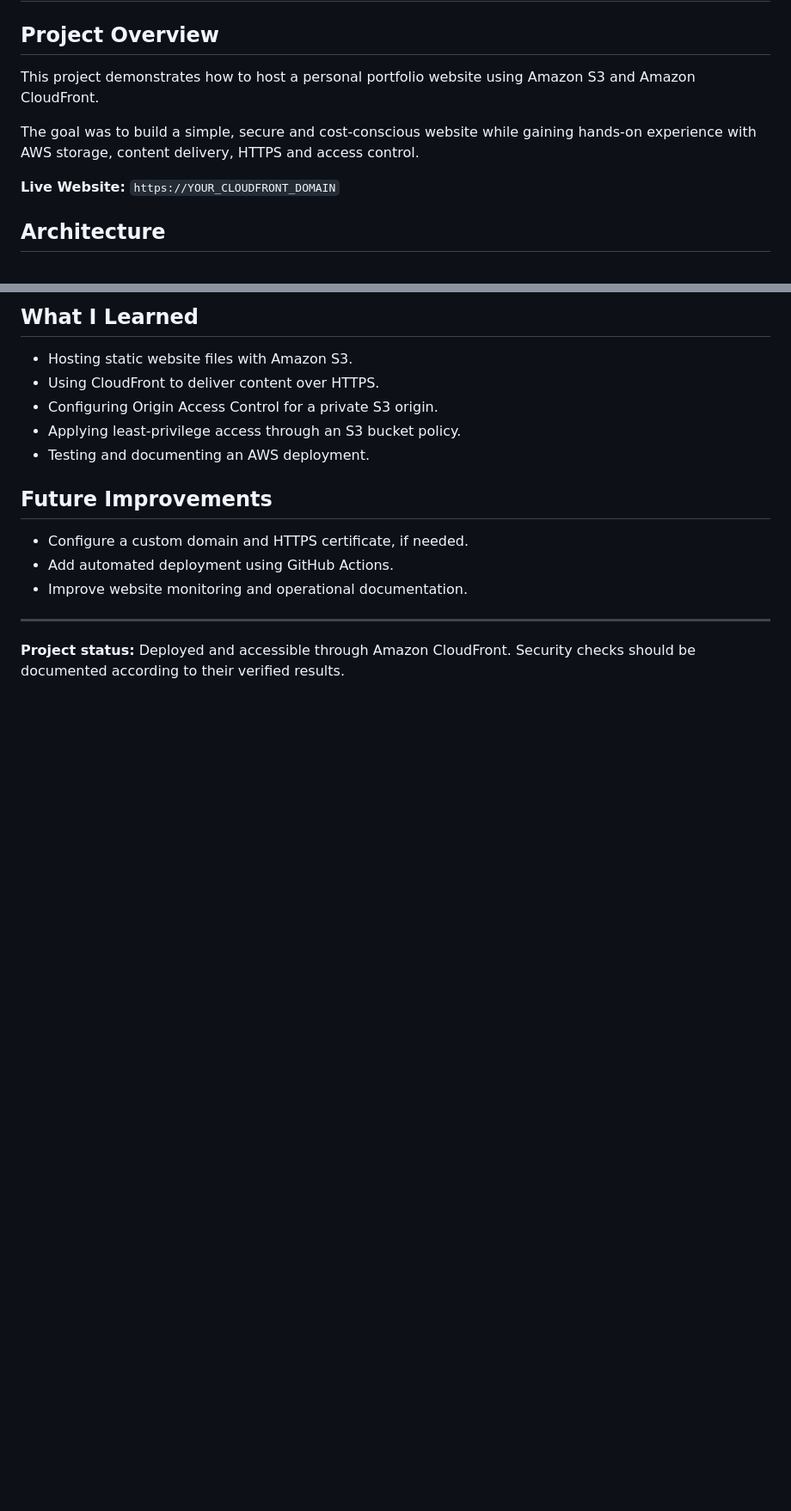
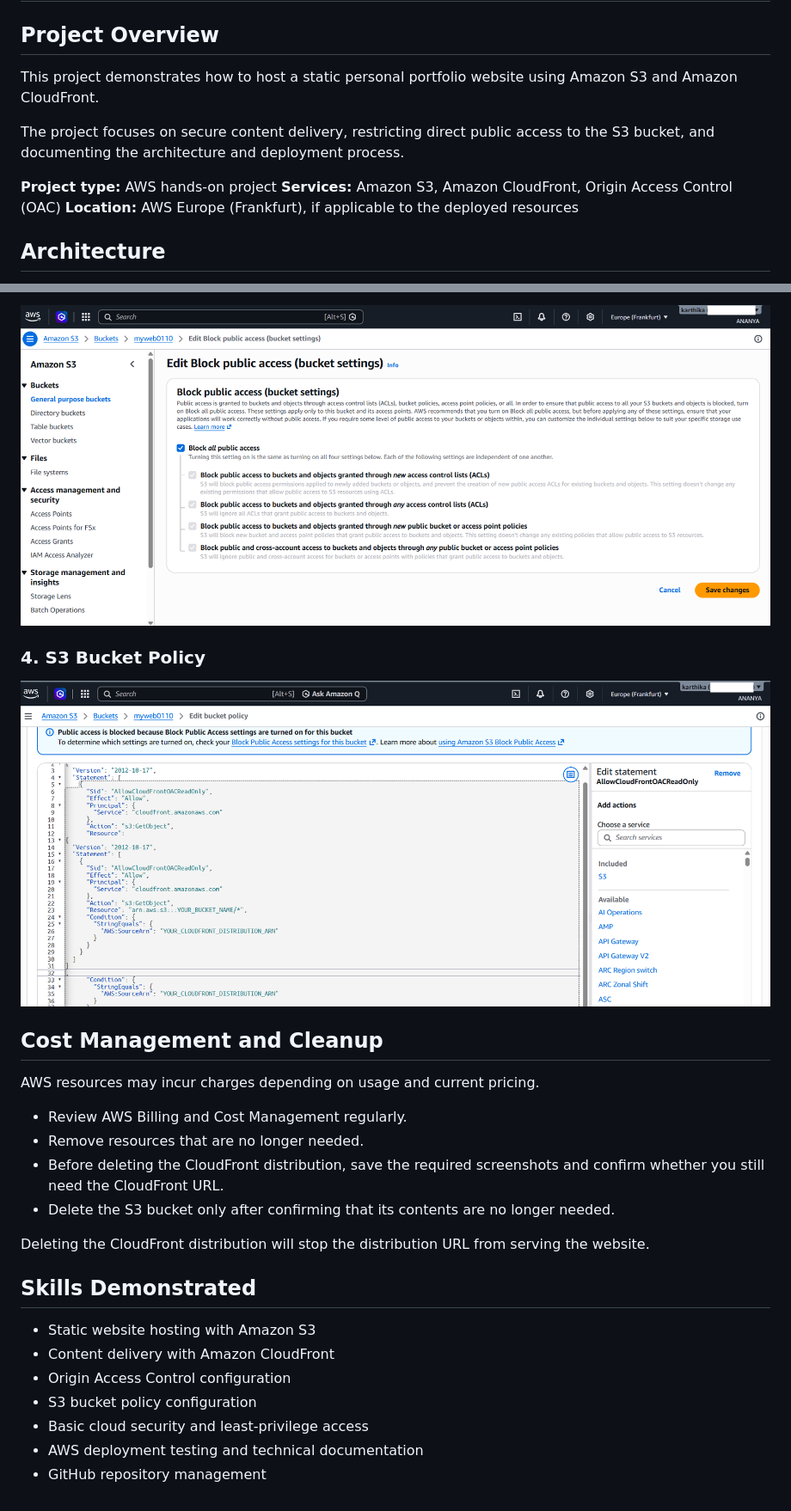
Before and after one commit to KarthikaDharmaraj/aws-static-website-hosting, a Markdown page: README.md, 2 parts joined by grey strips. Shown at 86% size. Drawn GitHub-style; blank space fills up the shorter version.

```diff
--- a/README.md
+++ b/README.md
@@ -2,11 +2,13 @@
 
 ## Project Overview
 
-This project demonstrates how to host a personal portfolio website using Amazon S3 and Amazon CloudFront.
+This project demonstrates how to host a static personal portfolio website using Amazon S3 and Amazon CloudFront.
 
-The goal was to build a simple, secure and cost-conscious website while gaining hands-on experience with AWS storage, content delivery, HTTPS and access control.
+The project focuses on secure content delivery, restricting direct public access to the S3 bucket, and documenting the architecture and deployment process.
 
-**Live Website:** `https://YOUR_CLOUDFRONT_DOMAIN`
+**Project type:** AWS hands-on project
+**Services:** Amazon S3, Amazon CloudFront, Origin Access Control (OAC)
+**Location:** AWS Europe (Frankfurt), if applicable to the deployed resources
 
 ## Architecture
 
@@ -82,18 +65,27 @@ aws-static-website-hosting/
 
-## What I Learned
+![S3 Block Public Access](screenshots/03-s3-block-public-access.png)
 
-- Hosting static website files with Amazon S3.
-- Using CloudFront to deliver content over HTTPS.
-- Configuring Origin Access Control for a private S3 origin.
-- Applying least-privilege access through an S3 bucket policy.
-- Testing and documenting an AWS deployment.
+### 4. S3 Bucket Policy
 
-## Future Improvements
+![S3 Bucket Policy](screenshots/04-s3-oac-bucket-policy.png)
 
-- Configure a custom domain and HTTPS certificate, if needed.
-- Add automated deployment using GitHub Actions.
-- Improve website monitoring and operational documentation.
+## Cost Management and Cleanup
 
----
+AWS resources may incur charges depending on usage and current pricing.
 
-**Project status:** Deployed and accessible through Amazon CloudFront. Security checks should be documented according to their verified results.
+- Review AWS Billing and Cost Management regularly.
+- Remove resources that are no longer needed.
+- Before deleting the CloudFront distribution, save the required screenshots and confirm whether you still need the CloudFront URL.
+- Delete the S3 bucket only after confirming that its contents are no longer needed.
+
+Deleting the CloudFront distribution will stop the distribution URL from serving the website.
+
+## Skills Demonstrated
+
+- Static website hosting with Amazon S3
+- Content delivery with Amazon CloudFront
+- Origin Access Control configuration
+- S3 bucket policy configuration
+- Basic cloud security and least-privilege access
+- AWS deployment testing and technical documentation
+- GitHub repository management
```
Also changed, not shown: other parts of README.md (+31 -50 lines).
